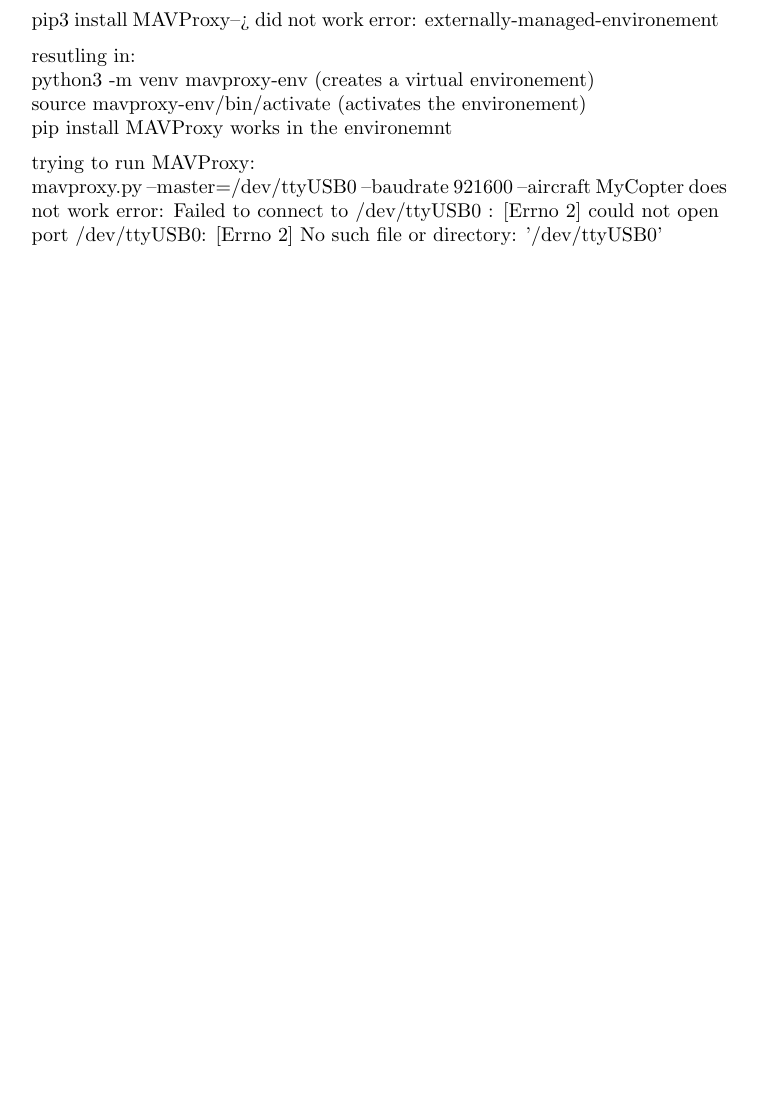
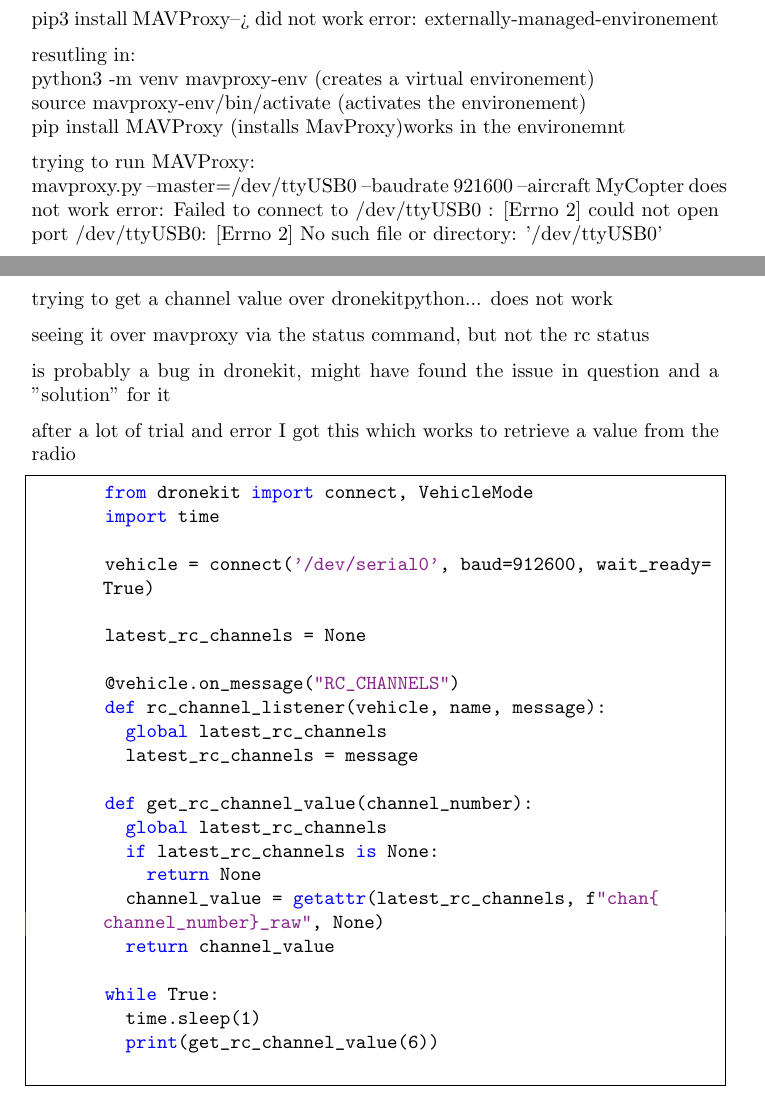
Before and after one commit to pythonnoob9903/MA-project, a LaTeX document (document.tex): part of page 16 of 21 before the commit and two parts of pages 16 and 19 of 22 after it, the two joined at a grey line, cut so that both start at the same text, the shorter picture padded with empty space. Compiled offline with pdfLaTeX.

Commit message:
Channels/writing
- getting channel value in dronekit
- beginning to write RaspPi Setup

```diff
--- a/document.tex
+++ b/document.tex
@@ -67,8 +67,13 @@
 \newacronym{AIO}{AIO}{all-in-one}
 \newacronym{VTOL}{VTOL}{vertical takeoff and landing}
 \newacronym{GNSS}{GNSS}{global navigation satellite system}
-\newacronym{label}{abbrv}{long}
+\newacronym{OS}{OS}{operating system}
+\newacronym{SSH}{SSH}{secure shell}
 
+
+\usepackage{tcolorbox}
+\newtcolorbox[auto counter, number within=section]{mybox}[2][]{%
+	title=Mybox~\thetcbcounter: #2, #1}
 
 % Dokument
 \begin{document}
@@ -362,7 +379,7 @@
 	resutling in:
 	\\python3 -m venv mavproxy-env (creates a virtual environement)
 	\\source mavproxy-env/bin/activate (activates the environement)
-	\\pip install MAVProxy works in the environemnt
+	\\pip install MAVProxy (installs MavProxy)works in the environemnt
 
 	trying to run MAVProxy:
 	\\ mavproxy.py --master=/dev/ttyUSB0 --baudrate 921600 --aircraft MyCopter does not work error: Failed to connect to /dev/ttyUSB0 : [Errno 2] could not open port /dev/ttyUSB0: [Errno 2] No such file or directory: '/dev/ttyUSB0'
@@ -474,6 +491,38 @@
 	\end{lstlisting}
 
 
+	trying to get a channel value over dronekitpython... does not work
+
+	seeing it over mavproxy via the status command, but not the rc status
+
+	is probably a bug in dronekit, might have found the issue in question and a  "solution" for it
+
+	after a lot of trial and error I got this which works to retrieve a value from the radio
+	\begin{lstlisting}[language=python]
+		from dronekit import connect, VehicleMode
+		import time
+
+		vehicle = connect('/dev/serial0', baud=912600, wait_ready=True)
+
+		latest_rc_channels = None
+
+		@vehicle.on_message("RC_CHANNELS")
+		def rc_channel_listener(vehicle, name, message):
+			global latest_rc_channels
+			latest_rc_channels = message
+
+		def get_rc_channel_value(channel_number):
+			global latest_rc_channels
+			if latest_rc_channels is None:
+				return None
+			channel_value = getattr(latest_rc_channels, f"chan{channel_number}_raw", None)
+			return channel_value
+
+		while True:
+			time.sleep(1)
+			print(get_rc_channel_value(6))
+	\end{lstlisting}
+
 
 	\section{Results}
 	\section{Discussion and Outlook}
```
Also changed, not shown: documentation.md (+3 -0 lines), references.bib (+5 -0 lines), document.tex (12 more changed lines), 5 other files.
